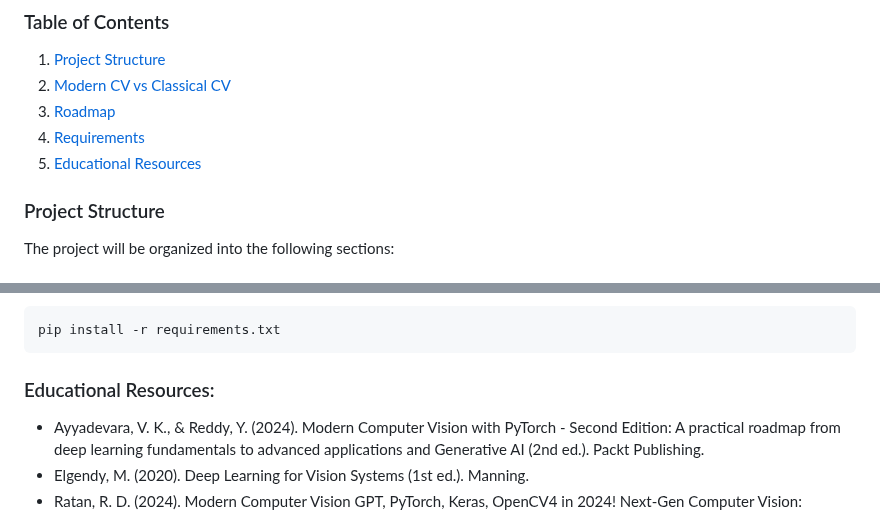
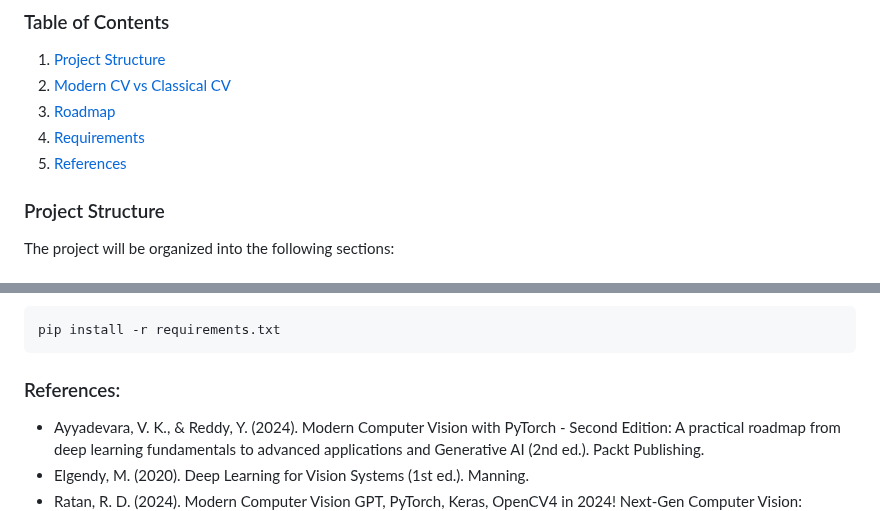
Before and after one commit to alirezasaharkhiz9/undergraduate-project-computer-vision, a Markdown page: README.md, 2 parts joined by grey strips. Rendered like a GitHub page.

````diff
--- a/README.md
+++ b/README.md
@@ -10,7 +10,7 @@ This undergraduate project focuses on exploring and developing advanced techniqu
 2.  [Modern CV vs Classical CV](#modern-cv-vs-classical-cv)
 3.  [Roadmap](#roadmap)
 4.  [Requirements](#requirements)
-5.  [Educational Resources](#educational-resources)
+5.  [References](#references)
 
 ### Project Structure
 
@@ -61,7 +61,7 @@ You can install the dependencies using:
 pip install -r requirements.txt
 ```
 
-### Educational Resources:
+### References:
 
 - Ayyadevara, V. K., & Reddy, Y. (2024). Modern Computer Vision with PyTorch - Second Edition: A practical roadmap from deep learning fundamentals to advanced applications and Generative AI (2nd ed.). Packt Publishing.
 - Elgendy, M. (2020). Deep Learning for Vision Systems (1st ed.). Manning.
````
